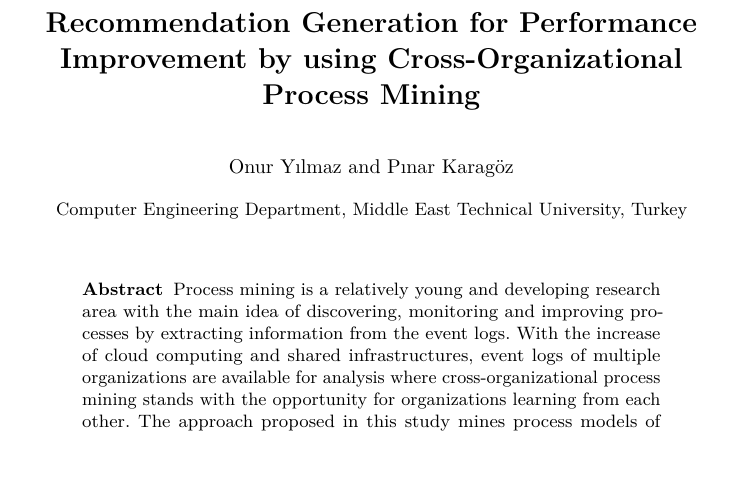
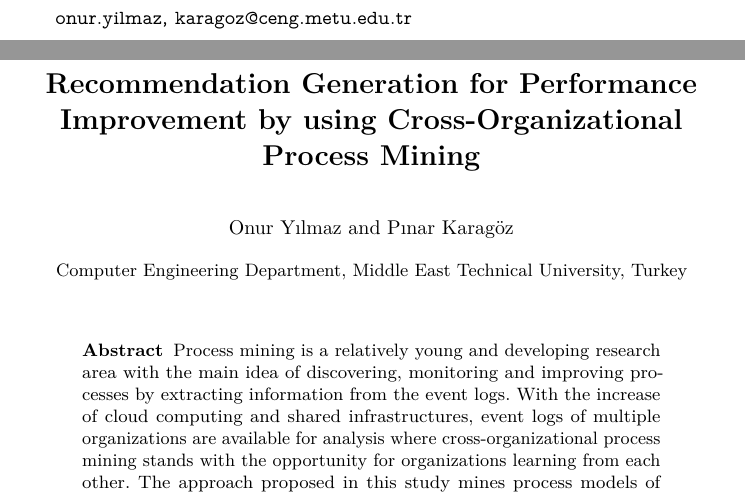
Before and after one commit to onuryilmaz/cross-org-proc-min-paper, a LaTeX thesis (paper.tex): part of page 1 of 15 before the commit and two parts of pages 1 and 2 of 16 after it, the two joined at a grey line, cut at the place of the change. Compiled offline with pdfLaTeX.

Commit message:
no message

```diff
--- a/paper.tex
+++ b/paper.tex
@@ -100,11 +101,14 @@ pdfpagelayout=SinglePage
 %If Title is too long, use \titlerunning
 \titlerunning{Cross-Organizational Process Mining}
 
+
+
 %Single insitute
 \author{Onur Y{\i}lmaz \and P{\i}nar Karag\"{o}z}
 %If there are too many authors, use \authorrunning
 %\authorrunning{First Author et al.}
 \institute{Computer Engineering Department, Middle East Technical University, Turkey}
+\email{onur.yilmaz, karagoz@ceng.metu.edu.tr}
 %\email{karagoz@ceng.metu.edu.tr}
 %Multiple insitutes
 %Currently disabled
```
Also changed, not shown: paper.tex (1 more changed lines).
